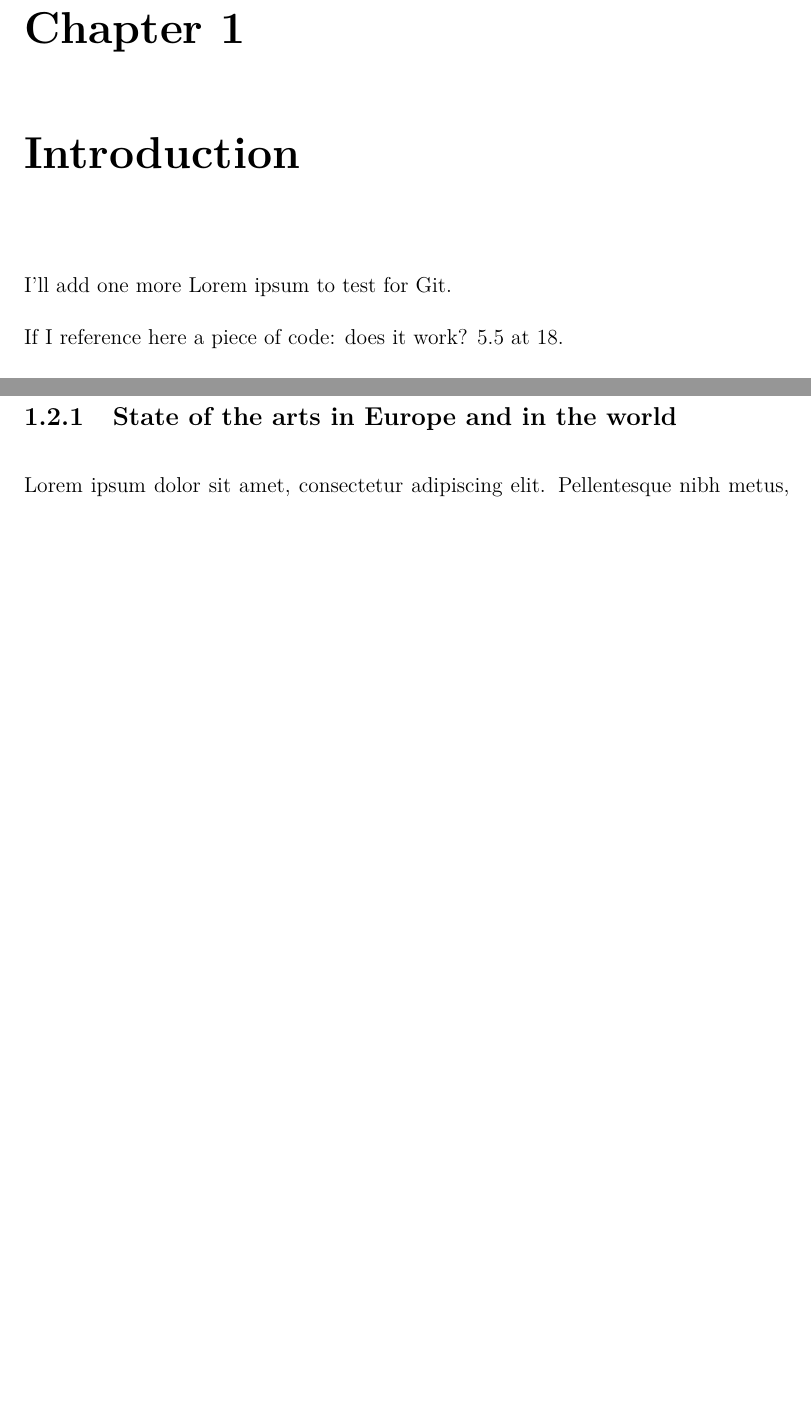
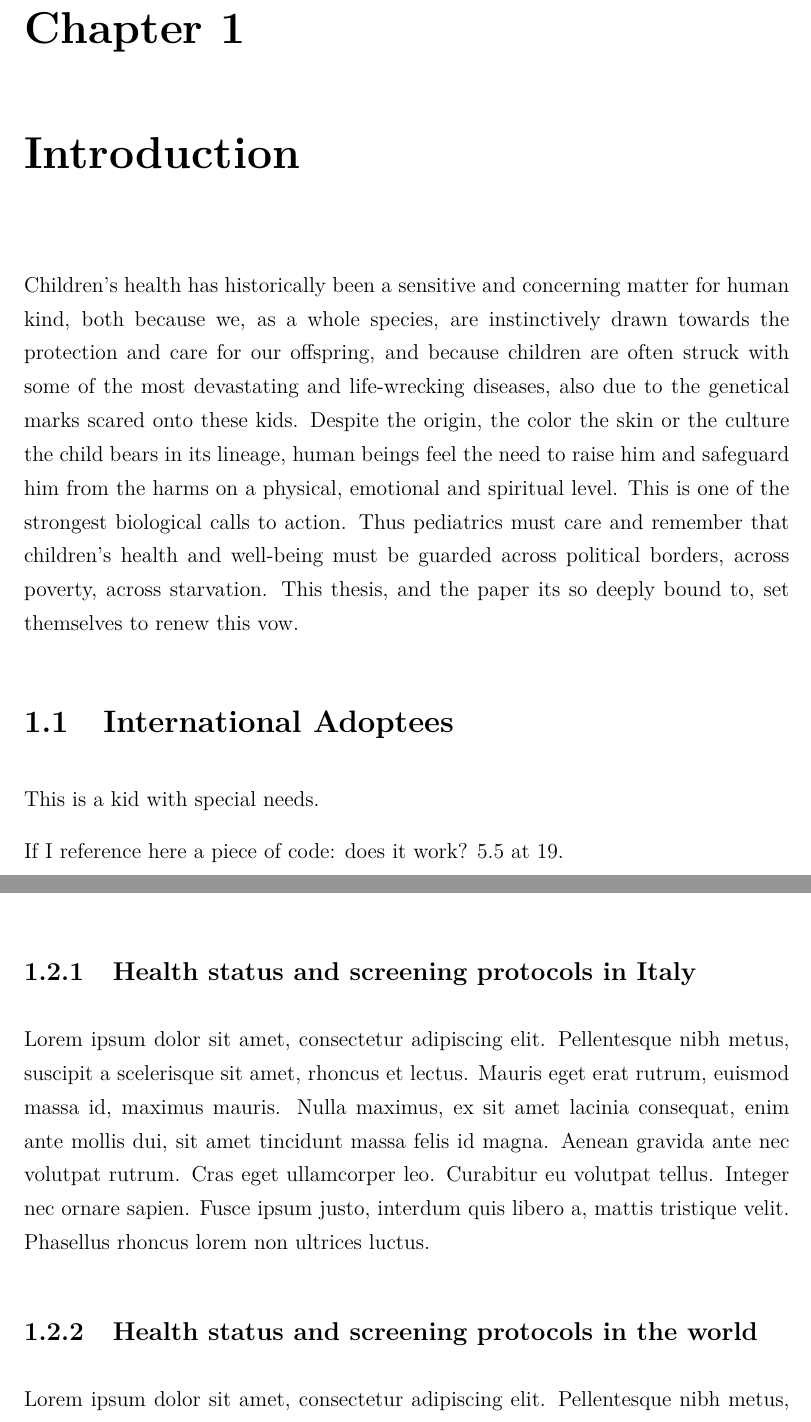
Before and after one commit to MangaUchiha/Tesi, a LaTeX thesis (main.tex, which reads chapters/Introduction.tex): two parts of pages 12 and 16 of 46 before the commit and two parts of pages 12 and 16 of 47 after it, joined at a grey line, cut so that both start at the same text, the shorter picture padded with empty space. Compiled offline with pdfLaTeX.

Commit message:
First paragraph!

```diff
--- a/chapters/Introduction.tex
+++ b/chapters/Introduction.tex
@@ -4,8 +4,12 @@
 % This will make the text at the top-left of the page be the same as the chapter
 
 \chap{Introduction}\label{chap:introduction}
+Children's health has historically been a sensitive and concerning matter for human kind, both because we, as a whole species, are instinctively drawn towards the protection and care for our offspring, and because children are often struck with some of the most devastating and life-wrecking diseases, also due to the genetical marks scared onto these kids. Despite the origin, the color the skin or the culture the child bears in its lineage, human beings feel the need to raise him and safeguard him from the harms on a physical, emotional and spiritual level. This is one of the strongest biological calls to action.
+Thus pediatrics must care and remember that children's health and well-being must be guarded across political borders, across poverty, across starvation. This thesis, and the paper its so deeply bound to, set themselves to renew this vow.
 
-I'll add one more Lorem ipsum to test for Git.
+\section{International Adoptees}\label{sec:internationaladoptees}
+This is a kid with special needs.
+%QUI SCRIVI CHE HANNO BISOGNO DI ATTENZIONI PARTICOLARI E QUALI
 
 If I reference here a piece of code: does it work? \ref{code:nationality} at \pageref{code:nationality}.
 
@@ -52,6 +56,9 @@ Lorem ipsum dolor sit amet, consectetur adipiscing elit. Pellentesque nibh metus
 Lorem ipsum dolor sit amet, consectetur adipiscing elit. Pellentesque nibh metus, suscipit a scelerisque sit amet, rhoncus et lectus. Mauris eget erat rutrum, euismod massa id, maximus mauris. Nulla maximus, ex sit amet lacinia consequat, enim ante mollis dui, sit amet tincidunt massa felis id magna. Aenean gravida ante nec volutpat rutrum. Cras eget ullamcorper leo. Curabitur eu volutpat tellus. Integer nec ornare sapien. Fusce ipsum justo, interdum quis libero a, mattis tristique velit. Phasellus rhoncus lorem non ultrices luctus.
 
-\subsection{State of the arts in Europe and in the world}\label{subsec:stateoftheartsineurope}
+\subsection{Health status and screening protocols in Italy}\label{sub:healthstatusandscreeningprotocolsinitaly}
+Lorem ipsum dolor sit amet, consectetur adipiscing elit. Pellentesque nibh metus, suscipit a scelerisque sit amet, rhoncus et lectus. Mauris eget erat rutrum, euismod massa id, maximus mauris. Nulla maximus, ex sit amet lacinia consequat, enim ante mollis dui, sit amet tincidunt massa felis id magna. Aenean gravida ante nec volutpat rutrum. Cras eget ullamcorper leo. Curabitur eu volutpat tellus. Integer nec ornare sapien. Fusce ipsum justo, interdum quis libero a, mattis tristique velit. Phasellus rhoncus lorem non ultrices luctus.
+
+\subsection{Health status and screening protocols in the world}\label{sub:healthstatusandscreeningprotocolsinworld}
 Lorem ipsum dolor sit amet, consectetur adipiscing elit. Pellentesque nibh metus, suscipit a scelerisque sit amet, rhoncus et lectus. Mauris eget erat rutrum, euismod massa id, maximus mauris. Nulla maximus, ex sit amet lacinia consequat, enim ante mollis dui, sit amet tincidunt massa felis id magna. Aenean gravida ante nec volutpat rutrum. Cras eget ullamcorper leo. Curabitur eu volutpat tellus. Integer nec ornare sapien. Fusce ipsum justo, interdum quis libero a, mattis tristique velit. Phasellus rhoncus lorem non ultrices luctus.
 
 \section{Illnesses and dysfunctions under exam}\label{sec:illnessesanddysfunctions}
```
Also changed, not shown: main.pdf, chapters/Introduction.tex (6 more changed lines), 7 other files.
